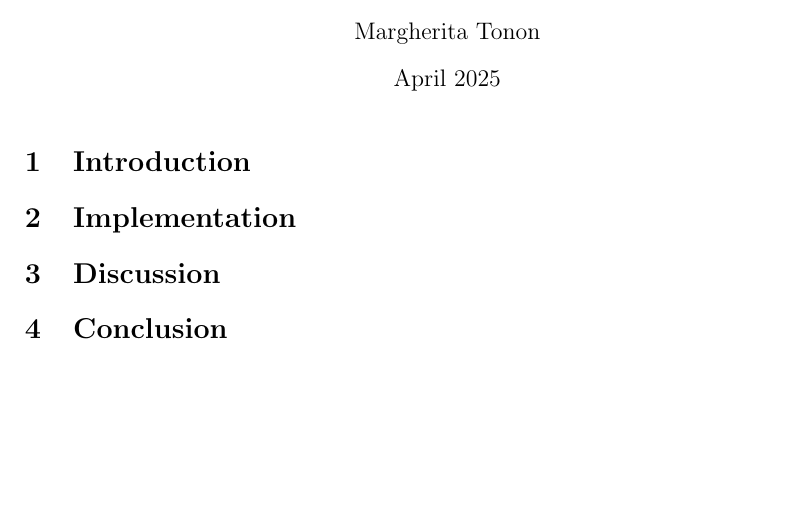
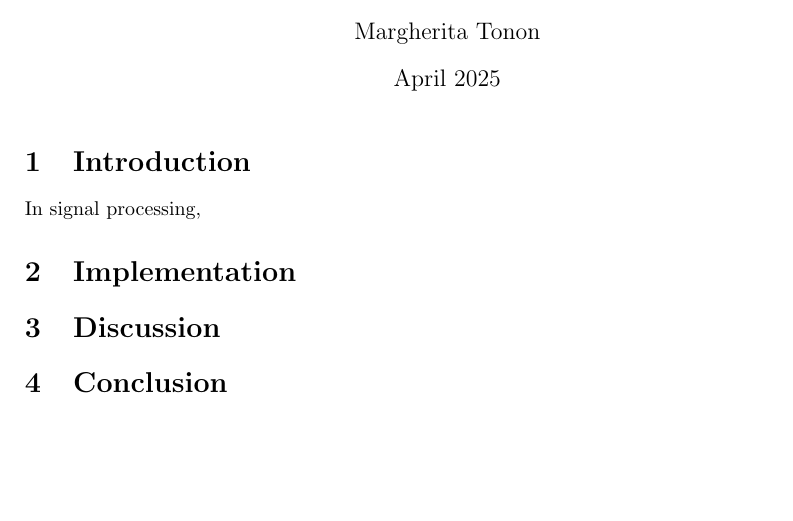
Before and after one commit to margheritatonon/approximation-II-assignment, a LaTeX document (approximation_assigment.tex): part of the page, cut so that both start at the same text. Compiled offline with pdfLaTeX.

Commit message:
added notes to latex file

```diff
--- a/approximation_assigment.tex
+++ b/approximation_assigment.tex
@@ -11,10 +11,14 @@
 \maketitle
 
 \section{Introduction}
+In signal processing,
 %some context into the problem, theory
+%overview of what sampling is, why its used!! important to say why sampling
+%what happens when we sample?
+%the problem of reconstruction and the need for sufficiently high sampling frequencies
 
 \section{Implementation}
-%explanation of code
+%explanation of code, and I think here you would explain things like the theory behind the sinc function
 
 
 \section{Discussion}
```
